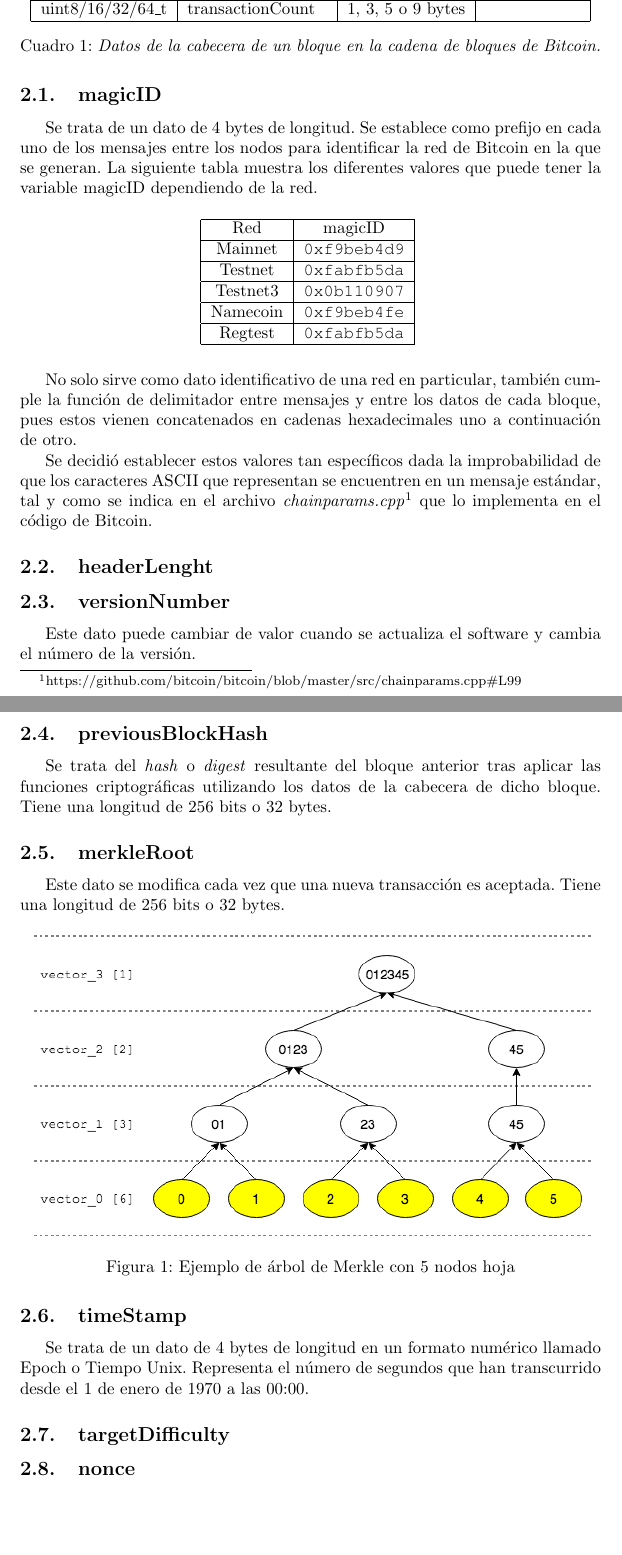
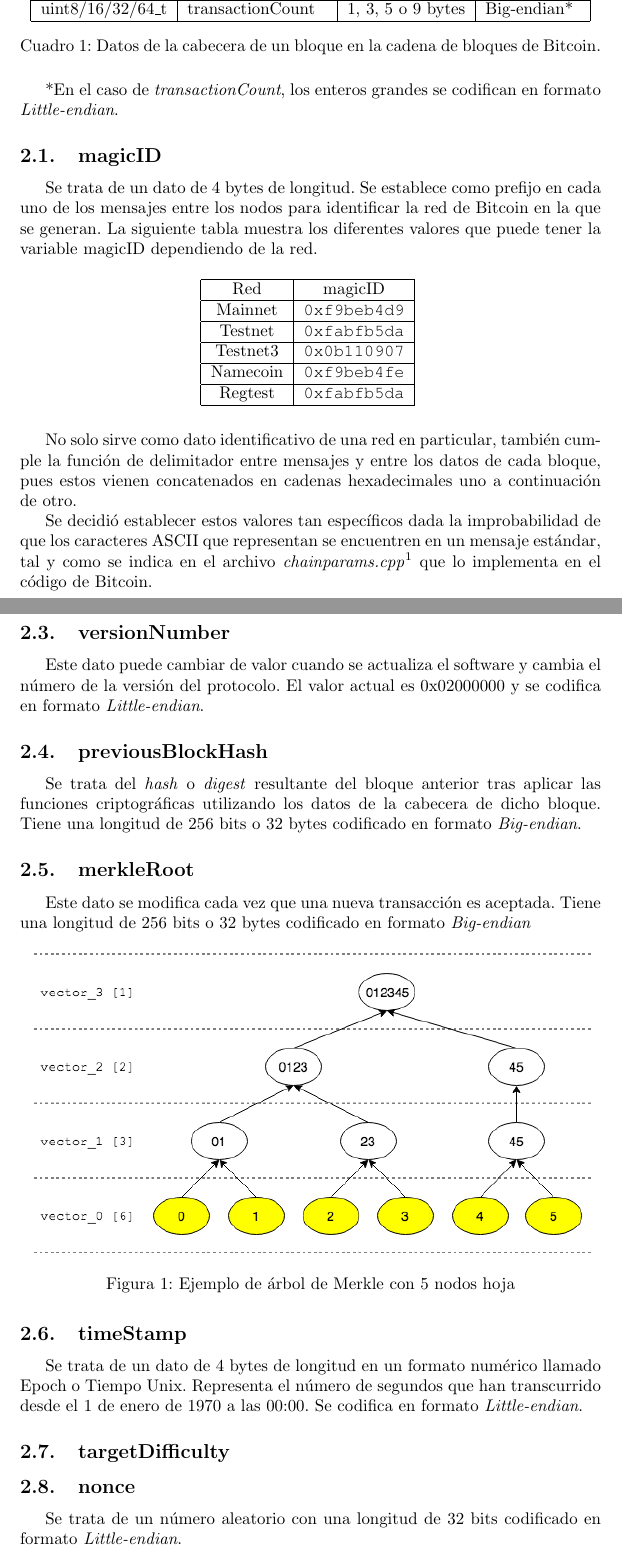
Before and after one commit to JavDomGom/Bitcoin_cryptography, a LaTeX document (Bitcoin_block_SHA_256_es.tex): two parts of pages 2 and 3 of 6, joined at a grey line, cut so that both start at the same text, the shorter picture padded with empty space. Compiled offline with pdfLaTeX.

Commit message:
Update Tex file.

```diff
--- a/Bitcoin_block_SHA_256_es.tex
+++ b/Bitcoin_block_SHA_256_es.tex
@@ -44,12 +44,14 @@
         \hline
         uint32\_t & nonce & 4 bytes & Little-endian \\
         \hline
-        uint8/16/32/64\_t & transactionCount & 1, 3, 5 o 9 bytes &  \\
+        uint8/16/32/64\_t & transactionCount & 1, 3, 5 o 9 bytes & Big-endian*  \\
         \hline
     \end{tabular}
-    \caption{\textit{Datos de la cabecera de un bloque en la cadena de bloques de Bitcoin.}}
+    \caption{Datos de la cabecera de un bloque en la cadena de bloques de Bitcoin.}
     \label{table:0}
     \end{table}
+
+    *En el caso de \textit{transactionCount}, los enteros grandes se codifican en formato \textit{Little-endian}.
 
     \subsection{magicID}
     Se trata de un dato de 4 bytes de longitud. Se establece como prefijo en cada uno de los mensajes entre los nodos para identificar la red de Bitcoin en la que se generan. La siguiente tabla muestra los diferentes valores que puede tener la variable magicID dependiendo de la red.
@@ -83,12 +85,12 @@
 
     \subsection{versionNumber}
-    Este dato puede cambiar de valor cuando se actualiza el software y cambia el número de la versión.
+    Este dato puede cambiar de valor cuando se actualiza el software y cambia el número de la versión del protocolo. El valor actual es 0x02000000 y se codifica en formato \textit{Little-endian}.
 
     \subsection{previousBlockHash}
-    Se trata del \textit{hash} o \textit{digest} resultante del bloque anterior tras aplicar las funciones criptográficas utilizando los datos de la cabecera de dicho bloque. Tiene una longitud de 256 bits o 32 bytes.
+    Se trata del \textit{hash} o \textit{digest} resultante del bloque anterior tras aplicar las funciones criptográficas utilizando los datos de la cabecera de dicho bloque. Tiene una longitud de 256 bits o 32 bytes codificado en formato \textit{Big-endian}.
 
     \subsection{merkleRoot}
-    Este dato se modifica cada vez que una nueva transacción es aceptada. Tiene una longitud de 256 bits o 32 bytes.
+    Este dato se modifica cada vez que una nueva transacción es aceptada. Tiene una longitud de 256 bits o 32 bytes codificado en formato \textit{Big-endian}
 
     \begin{figure}[H]
     \centering
@@ -97,11 +99,12 @@
     \end{figure}
 
     \subsection{timeStamp}
-    Se trata de un dato de 4 bytes de longitud en un formato numérico llamado Epoch o Tiempo Unix. Representa el número de segundos que han transcurrido desde el 1 de enero de 1970 a las 00:00.
+    Se trata de un dato de 4 bytes de longitud en un formato numérico llamado Epoch o Tiempo Unix. Representa el número de segundos que han transcurrido desde el 1 de enero de 1970 a las 00:00. Se codifica en formato \textit{Little-endian}.
 
     \subsection{targetDifficulty}
 
     \subsection{nonce}
+    Se trata de un número aleatorio con una longitud de 32 bits codificado en formato \textit{Little-endian}.
 
     \subsection{transactionCount}
     En el caso de transactionCount el tipo de dato es un \textit{entero de longitud variable}\footnote{https://en.bitcoin.it/wiki/Protocol\_documentation\#Variable\_length\_integer}.
```
Also changed, not shown: Bitcoin_block_SHA_256_es.tex (4 more changed lines).
